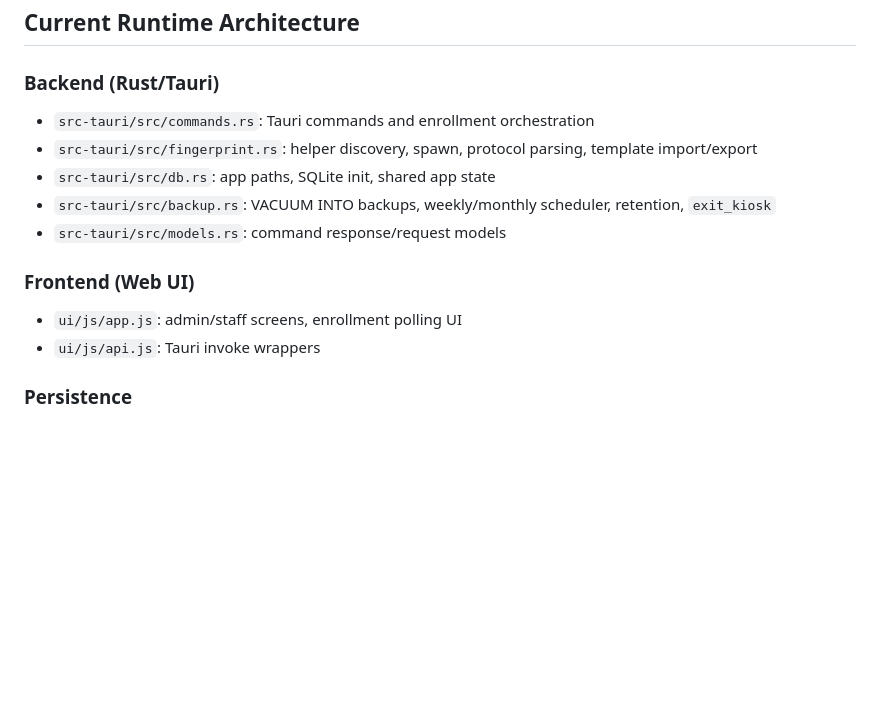
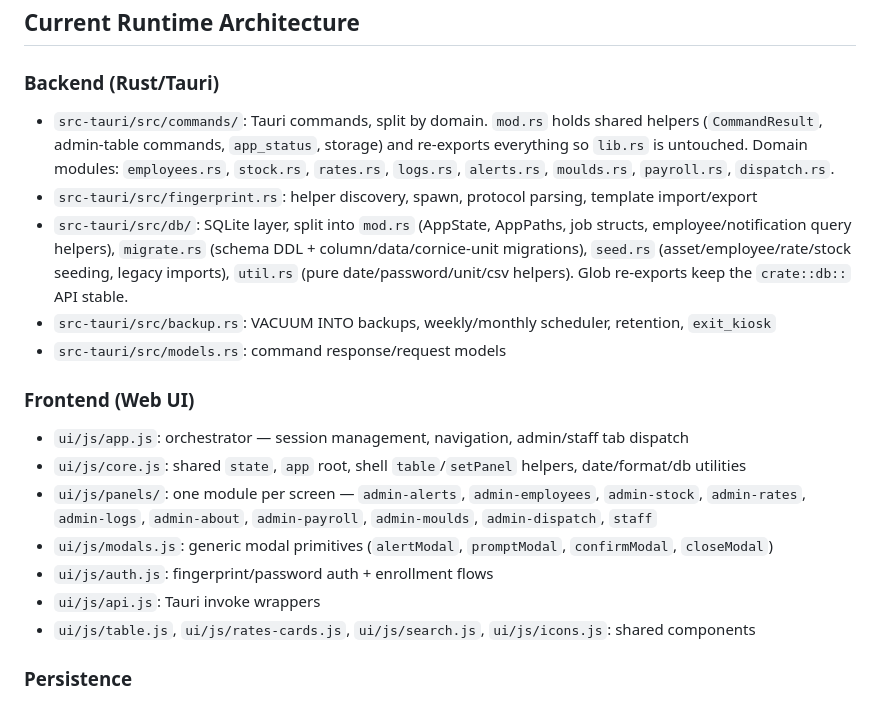
Before and after one commit to sedhain-pankaj/rust-hps-inventory, a Markdown page: AGENTS.md, the part around the change. Drawn GitHub-style; blank space fills up the shorter version.

Commit message:
Document new commands/db/panels module structure in AGENTS.md

```diff
--- a/AGENTS.md
+++ b/AGENTS.md
@@ -17,15 +17,28 @@ The fingerprint stack is shared via the C helper binary:
 ## Current Runtime Architecture
 
 ### Backend (Rust/Tauri)
-- `src-tauri/src/commands.rs`: Tauri commands and enrollment orchestration
+- `src-tauri/src/commands/`: Tauri commands, split by domain. `mod.rs` holds shared
+  helpers (`CommandResult`, admin-table commands, `app_status`, storage) and re-exports
+  everything so `lib.rs` is untouched. Domain modules: `employees.rs`, `stock.rs`,
+  `rates.rs`, `logs.rs`, `alerts.rs`, `moulds.rs`, `payroll.rs`, `dispatch.rs`.
 - `src-tauri/src/fingerprint.rs`: helper discovery, spawn, protocol parsing, template import/export
-- `src-tauri/src/db.rs`: app paths, SQLite init, shared app state
+- `src-tauri/src/db/`: SQLite layer, split into `mod.rs` (AppState, AppPaths, job structs,
+  employee/notification query helpers), `migrate.rs` (schema DDL + column/data/cornice-unit
+  migrations), `seed.rs` (asset/employee/rate/stock seeding, legacy imports), `util.rs`
+  (pure date/password/unit/csv helpers). Glob re-exports keep the `crate::db::` API stable.
 - `src-tauri/src/backup.rs`: VACUUM INTO backups, weekly/monthly scheduler, retention, `exit_kiosk`
 - `src-tauri/src/models.rs`: command response/request models
 
 ### Frontend (Web UI)
-- `ui/js/app.js`: admin/staff screens, enrollment polling UI
+- `ui/js/app.js`: orchestrator — session management, navigation, admin/staff tab dispatch
+- `ui/js/core.js`: shared `state`, `app` root, shell `table`/`setPanel` helpers, date/format/db utilities
+- `ui/js/panels/`: one module per screen — `admin-alerts`, `admin-employees`, `admin-stock`,
+  `admin-rates`, `admin-logs`, `admin-about`, `admin-payroll`, `admin-moulds`,
+  `admin-dispatch`, `staff`
+- `ui/js/modals.js`: generic modal primitives (`alertModal`, `promptModal`, `confirmModal`, `closeModal`)
+- `ui/js/auth.js`: fingerprint/password auth + enrollment flows
 - `ui/js/api.js`: Tauri invoke wrappers
+- `ui/js/table.js`, `ui/js/rates-cards.js`, `ui/js/search.js`, `ui/js/icons.js`: shared components
 
 ### Persistence
 - SQLite DB: `hps.db` (repo root)
```
